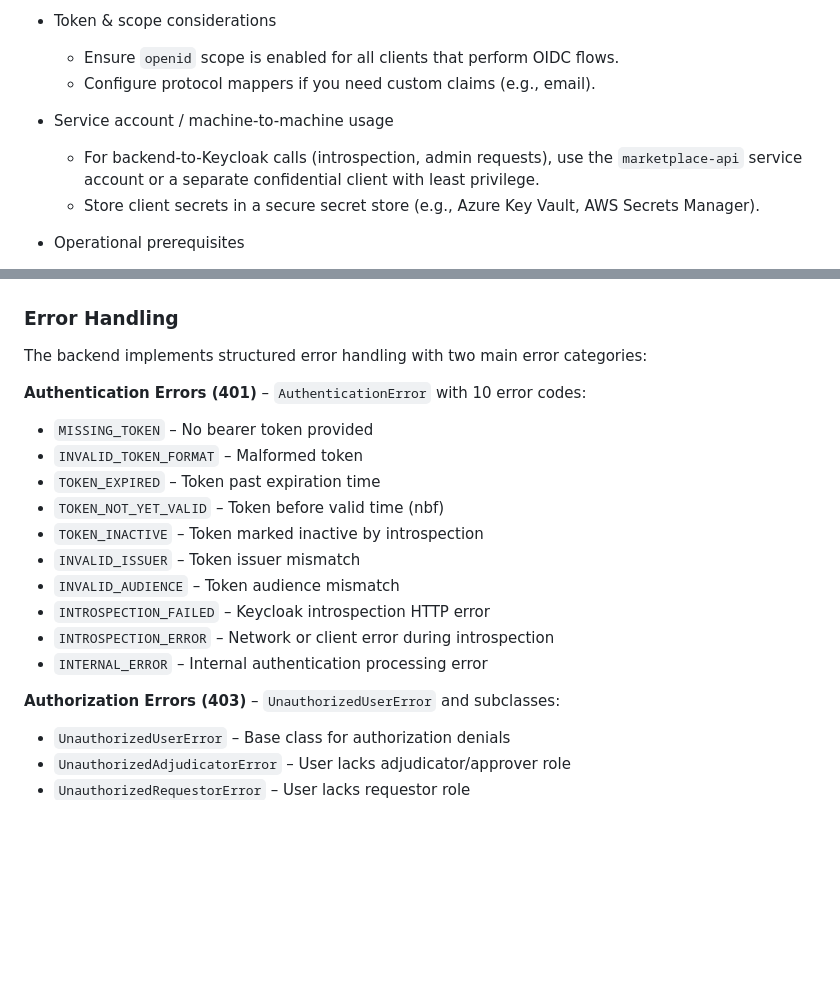
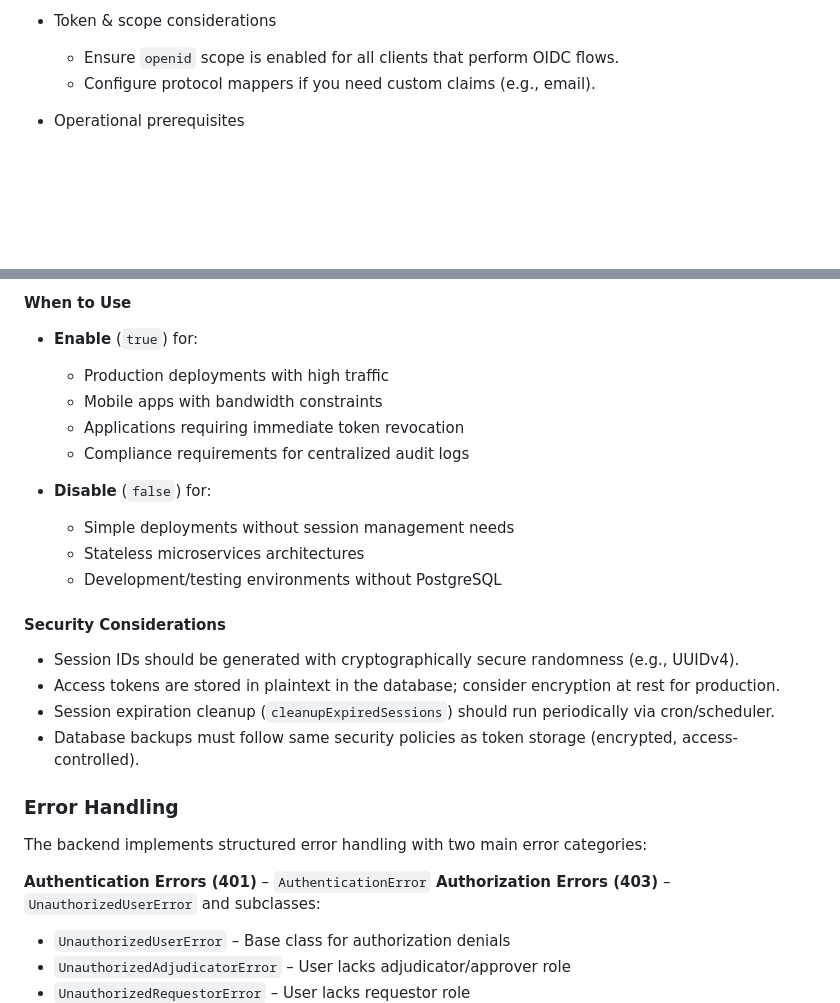
Before and after one commit to kildre/marketplace-monolith-node, a Markdown page: MARKETPLACE_KEYCLOAK.md, 2 parts joined by grey strips. Drawn GitHub-style; blank space fills up the shorter version.

```diff
--- a/MARKETPLACE_KEYCLOAK.md
+++ b/MARKETPLACE_KEYCLOAK.md
@@ -92,10 +92,6 @@ These Keycloak artifacts (realm, roles, users or AD federation) should be provis
   - Ensure `openid` scope is enabled for all clients that perform OIDC flows.
   - Configure protocol mappers if you need custom claims (e.g., email).
 
-- Service account / machine-to-machine usage
-  - For backend-to-Keycloak calls (introspection, admin requests), use the `marketplace-api` service account or a separate confidential client with least privilege.
-  - Store client secrets in a secure secret store (e.g., Azure Key Vault, AWS Secrets Manager).
-
 - Operational prerequisites
   - Network access: backend must reach Keycloak base URL (consider firewall/NAT)
   - TLS: use HTTPS for Keycloak in non-development environments
@@ -152,19 +199,25 @@ The backend uses a centralized authentication middleware (`authConfig.ts`) that:
+#### When to Use
+- **Enable** (`true`) for:
+  - Production deployments with high traffic
+  - Mobile apps with bandwidth constraints
+  - Applications requiring immediate token revocation
+  - Compliance requirements for centralized audit logs
+
+- **Disable** (`false`) for:
+  - Simple deployments without session management needs
+  - Stateless microservices architectures
+  - Development/testing environments without PostgreSQL
+
+#### Security Considerations
+- Session IDs should be generated with cryptographically secure randomness (e.g., UUIDv4).
+- Access tokens are stored in plaintext in the database; consider encryption at rest for production.
+- Session expiration cleanup (`cleanupExpiredSessions`) should run periodically via cron/scheduler.
+- Database backups must follow same security policies as token storage (encrypted, access-controlled).
 
 ### Error Handling
 The backend implements structured error handling with two main error categories:
 
-**Authentication Errors (401)** – `AuthenticationError` with 10 error codes:
-- `MISSING_TOKEN` – No bearer token provided
-- `INVALID_TOKEN_FORMAT` – Malformed token
-- `TOKEN_EXPIRED` – Token past expiration time
-- `TOKEN_NOT_YET_VALID` – Token before valid time (nbf)
-- `TOKEN_INACTIVE` – Token marked inactive by introspection
-- `INVALID_ISSUER` – Token issuer mismatch
-- `INVALID_AUDIENCE` – Token audience mismatch
-- `INTROSPECTION_FAILED` – Keycloak introspection HTTP error
-- `INTROSPECTION_ERROR` – Network or client error during introspection
-- `INTERNAL_ERROR` – Internal authentication processing error
-
+**Authentication Errors (401)** – `AuthenticationError`
 **Authorization Errors (403)** – `UnauthorizedUserError` and subclasses:
 - `UnauthorizedUserError` – Base class for authorization denials
 - `UnauthorizedAdjudicatorError` – User lacks adjudicator/approver role
```
Also changed, not shown: other parts of MARKETPLACE_KEYCLOAK.md (+59 -8 lines).
